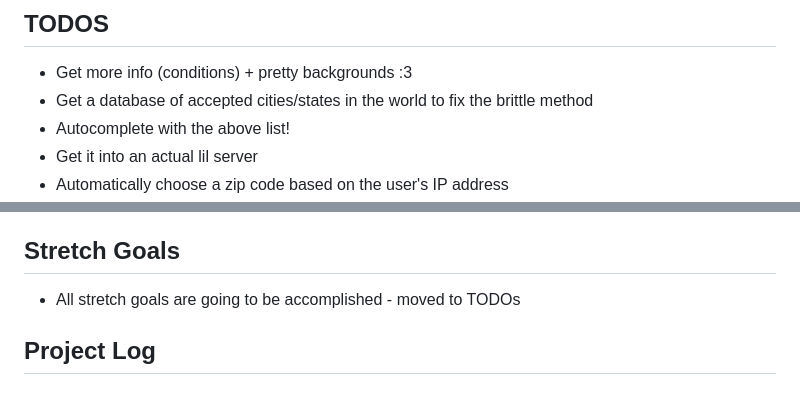
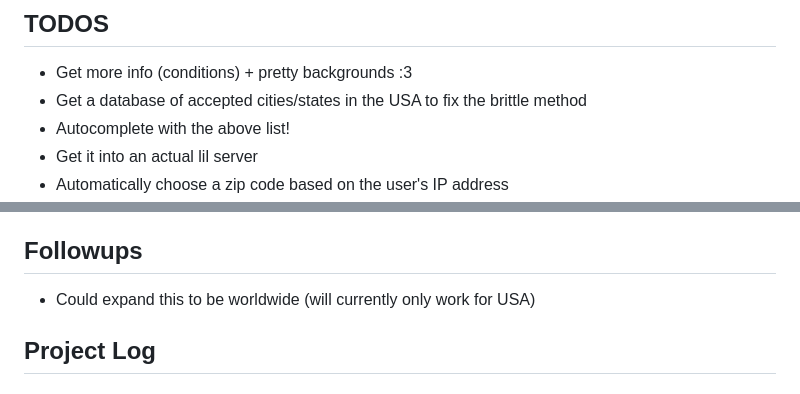
Before and after one commit to sdunbar19/weather-app, a Markdown page: README.md, 2 parts joined by grey strips. GitHub-like rendering.

Commit message:
Change README slightly

```diff
--- a/README.md
+++ b/README.md
@@ -9,7 +9,7 @@ https://developers.google.com/maps/documentation/geocoding/overview
 
 ## TODOS
 - Get more info (conditions) + pretty backgrounds :3
-- Get a database of accepted cities/states in the world to fix the brittle method
+- Get a database of accepted cities/states in the USA to fix the brittle method
 - Autocomplete with the above list!
 - Get it into an actual lil server
 - Automatically choose a zip code based on the user's IP address
@@ -53,8 +53,8 @@ be applied to chain calls to and from the server (would just add another similar
 - Amending commits - https://stackoverflow.com/questions/63882369/can-i-amend-a-commit-made-with-vscode-to-github-repo
 - Zipcode database (USA) - https://data.opendatasoft.com/explore/dataset/georef-united-states-of-america-zc-point%40public/
 
-## Stretch Goals
-- All stretch goals are going to be accomplished - moved to TODOs
+## Followups
+- Could expand this to be worldwide (will currently only work for USA)
 
 ## Project Log
 ### 4/24/23
```
